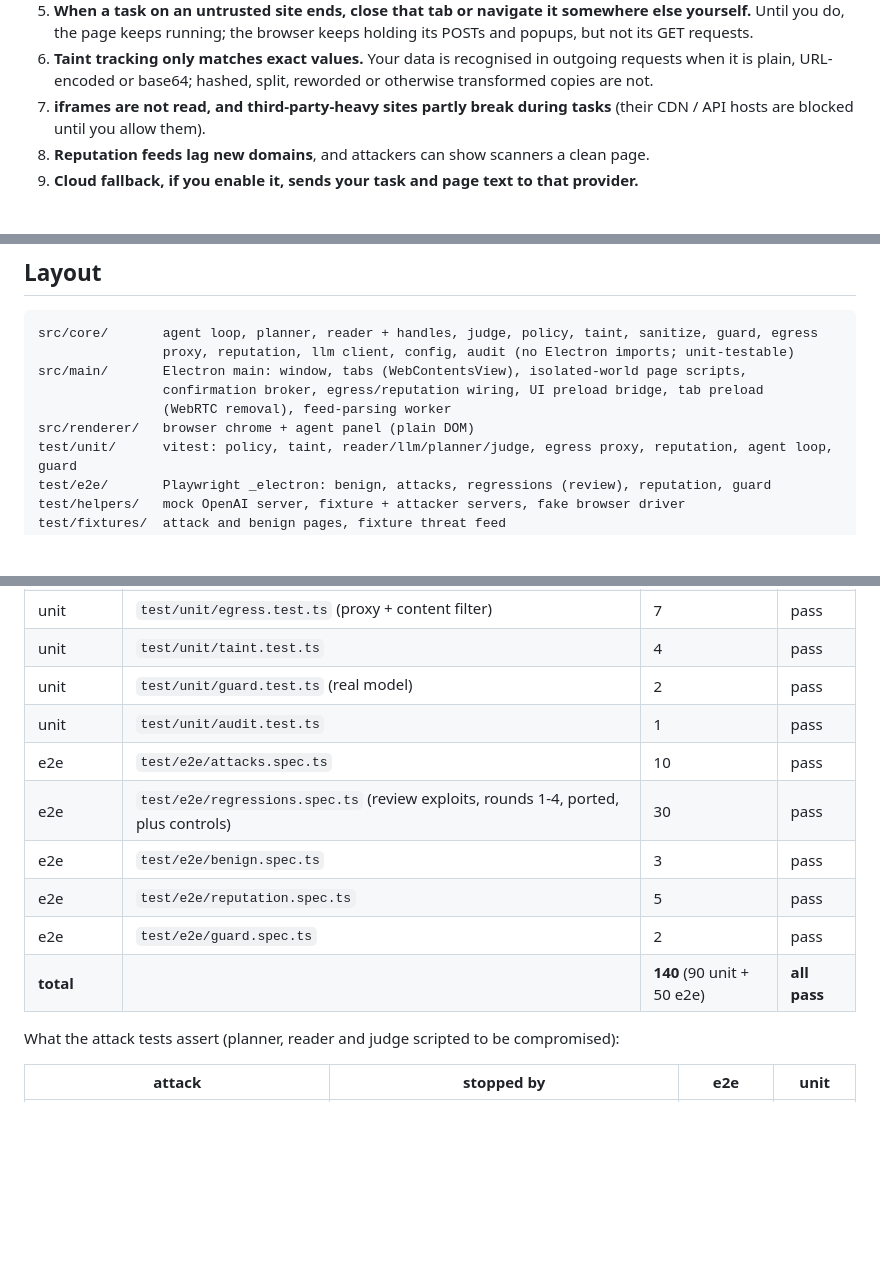
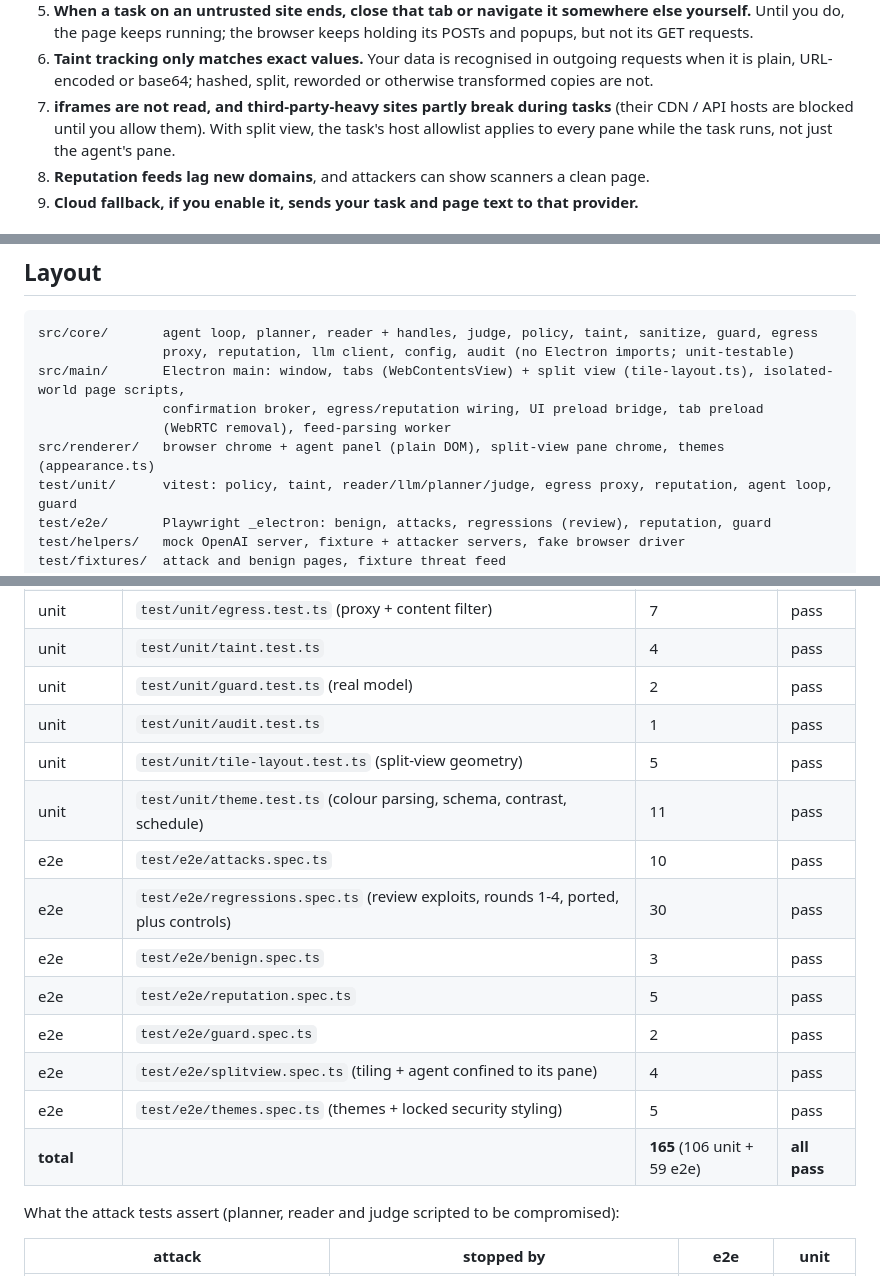
Before and after one commit to optim-enterprises-bv/guarded-browser, a Markdown page: README.md, 3 parts joined by grey strips. Rendered like a GitHub page; blank space fills up the shorter version.

Commit message:
README: split view and themes (features + security notes), counts

````diff
--- a/README.md
+++ b/README.md
@@ -31,7 +31,8 @@ v1. Local models by default (any OpenAI-compatible server), optional cloud fallb
 6. **Taint tracking only matches exact values.** Your data is recognised in outgoing requests when
    it is plain, URL-encoded or base64; hashed, split, reworded or otherwise transformed copies are not.
 7. **iframes are not read, and third-party-heavy sites partly break during tasks** (their CDN / API
-   hosts are blocked until you allow them).
+   hosts are blocked until you allow them). With split view, the task's host allowlist applies to
+   every pane while the task runs, not just the agent's pane.
 8. **Reputation feeds lag new domains**, and attackers can show scanners a clean page.
 9. **Cloud fallback, if you enable it, sends your task and page text to that provider.**
 
@@ -399,10 +463,10 @@ Electron's per-app directory (`~/.config/guarded-browser` on Linux; override wit
 ```
 src/core/       agent loop, planner, reader + handles, judge, policy, taint, sanitize, guard, egress
                 proxy, reputation, llm client, config, audit (no Electron imports; unit-testable)
-src/main/       Electron main: window, tabs (WebContentsView), isolated-world page scripts,
+src/main/       Electron main: window, tabs (WebContentsView) + split view (tile-layout.ts), isolated-world page scripts,
                 confirmation broker, egress/reputation wiring, UI preload bridge, tab preload
                 (WebRTC removal), feed-parsing worker
-src/renderer/   browser chrome + agent panel (plain DOM)
+src/renderer/   browser chrome + agent panel (plain DOM), split-view pane chrome, themes (appearance.ts)
 test/unit/      vitest: policy, taint, reader/llm/planner/judge, egress proxy, reputation, agent loop, guard
 test/e2e/       Playwright _electron: benign, attacks, regressions (review), reputation, guard
 test/helpers/   mock OpenAI server, fixture + attacker servers, fake browser driver
@@ -427,12 +491,16 @@ vitest + Playwright/Electron under `xvfb-run`; all models mocked, the guard is t
 | unit | `test/unit/taint.test.ts` | 4 | pass |
 | unit | `test/unit/guard.test.ts` (real model) | 2 | pass |
 | unit | `test/unit/audit.test.ts` | 1 | pass |
+| unit | `test/unit/tile-layout.test.ts` (split-view geometry) | 5 | pass |
+| unit | `test/unit/theme.test.ts` (colour parsing, schema, contrast, schedule) | 11 | pass |
 | e2e | `test/e2e/attacks.spec.ts` | 10 | pass |
 | e2e | `test/e2e/regressions.spec.ts` (review exploits, rounds 1-4, ported, plus controls) | 30 | pass |
 | e2e | `test/e2e/benign.spec.ts` | 3 | pass |
 | e2e | `test/e2e/reputation.spec.ts` | 5 | pass |
 | e2e | `test/e2e/guard.spec.ts` | 2 | pass |
-| **total** | | **140** (90 unit + 50 e2e) | **all pass** |
+| e2e | `test/e2e/splitview.spec.ts` (tiling + agent confined to its pane) | 4 | pass |
+| e2e | `test/e2e/themes.spec.ts` (themes + locked security styling) | 5 | pass |
+| **total** | | **165** (106 unit + 59 e2e) | **all pass** |
 
 What the attack tests assert (planner, reader and judge scripted to be compromised):
 
````
Also changed, not shown: other parts of README.md (+63 -0 lines).
